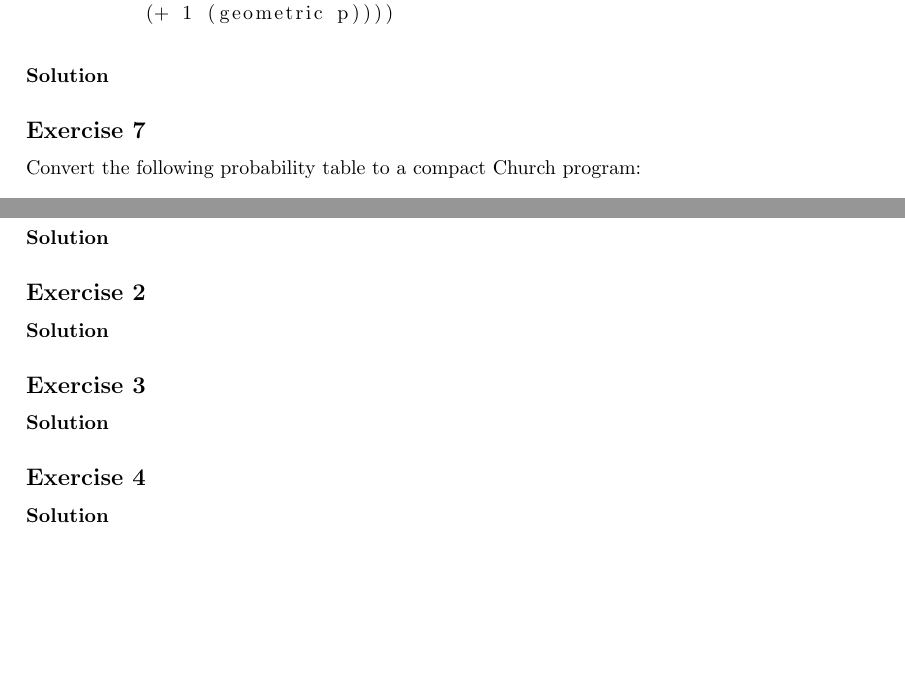
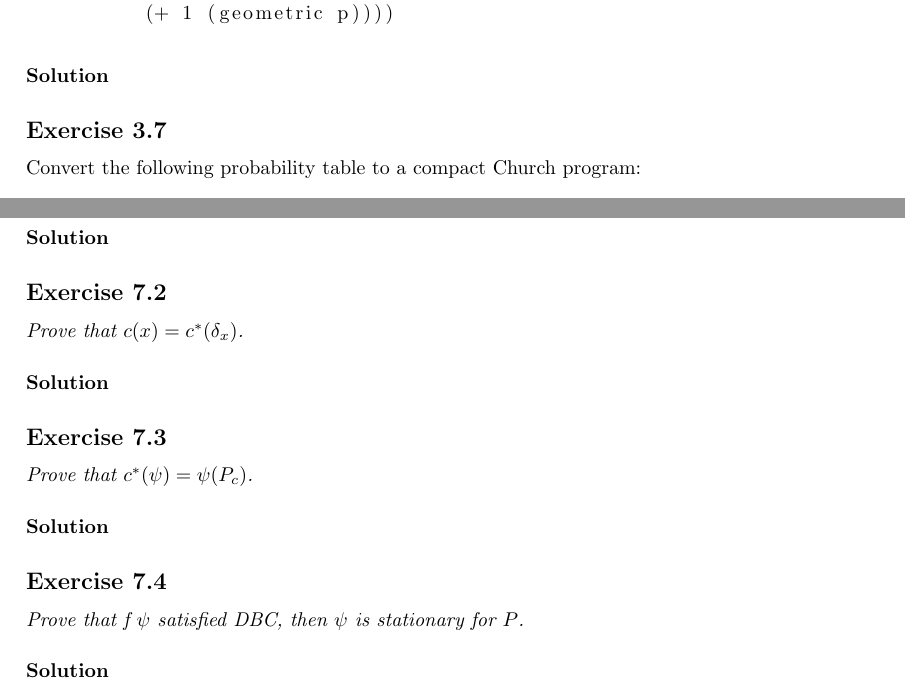
Before and after one commit to michele-milesi/laai-m2-homework, a LaTeX paper (report/main.tex, which reads report/exercises/exercise_3.tex, report/exercises/exercise_7.tex): two parts of pages 4 and 5 of 5, joined at a grey line, cut so that both start at the same text. Compiled offline with pdfLaTeX.

Commit message:
report: draft exercises text

```diff
--- a/report/exercises/exercise_3.tex
+++ b/report/exercises/exercise_3.tex
@@ -73,7 +73,7 @@ defined by the following stochastic recursion returns the number 5.
 \paragraph{Solution}
 
 
-\subsection*{Exercise 7}
+\subsection*{Exercise 3.7}
 Convert the following probability table to a compact Church program:
 \begin{table}[h]
     \begin{center}
--- a/report/exercises/exercise_7.tex
+++ b/report/exercises/exercise_7.tex
@@ -17,16 +17,19 @@ that $ c_{P} $ is a stochastic matrix; and that $ P_{cP} = P $ and $ c_{Pc} = c
 \paragraph{Solution}
 
 
-\subsection*{Exercise 2}
+\subsection*{Exercise 7.2}
+\textit{Prove that $ c(x) = c^{*}(\delta_{x}) $.}
 
 \paragraph{Solution}
 
 
-\subsection*{Exercise 3}
+\subsection*{Exercise 7.3}
+\textit{Prove that $ c^{*}(\psi) = \psi(P_{c}) $.}
 
 \paragraph{Solution}
 
 
-\subsection*{Exercise 4}
+\subsection*{Exercise 7.4}
+\textit{Prove that f $ \psi $ satisfied DBC, then $ \psi $ is stationary for $ P $.}
 
 \paragraph{Solution}
```
Also changed, not shown: report/main.pdf, report/exercises/exercise_3.tex (6 more changed lines), report/exercises/exercise_7.tex (2 more changed lines).
